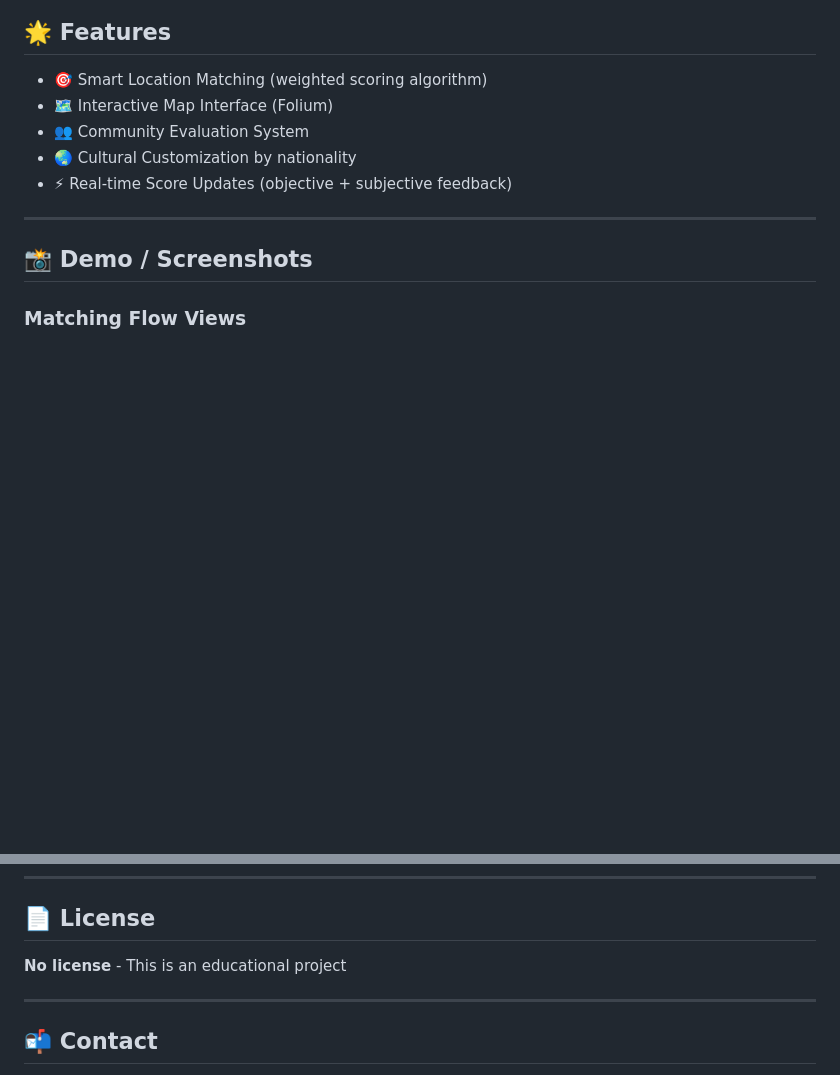
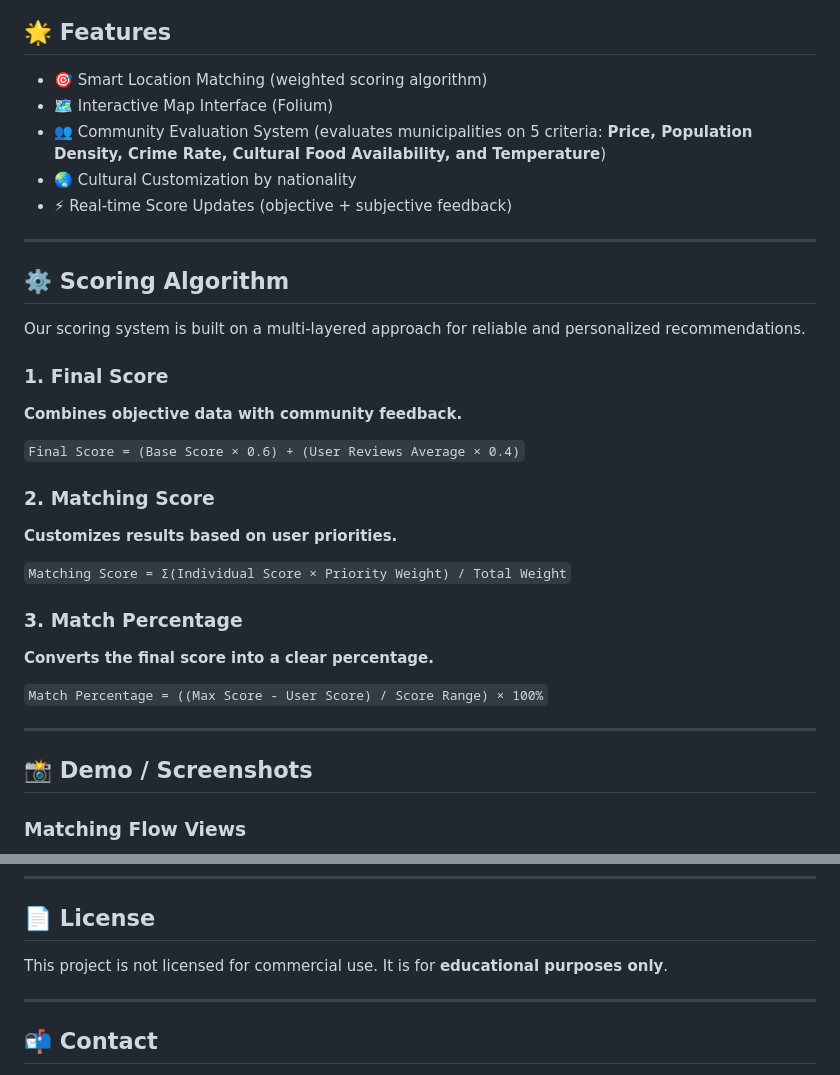
Before and after one commit to nt-thuyr/chamu-web-app, a Markdown page: README.md, 2 parts joined by grey strips. Drawn GitHub-style; blank space fills up the shorter version.

```diff
--- a/README.md
+++ b/README.md
@@ -16,9 +16,31 @@ Not intended for commercial or production use.
 ## 🌟 Features
 - 🎯 Smart Location Matching (weighted scoring algorithm)
 - 🗺️ Interactive Map Interface (Folium)
-- 👥 Community Evaluation System
+- 👥 Community Evaluation System (evaluates municipalities on 5 criteria: **Price, Population Density, Crime Rate, Cultural Food Availability, and Temperature**)
 - 🌏 Cultural Customization by nationality
 - ⚡ Real-time Score Updates (objective + subjective feedback)
+
+---
+
+## ⚙️ Scoring Algorithm
+
+Our scoring system is built on a multi-layered approach for reliable and personalized recommendations.
+
+### 1. Final Score
+**Combines objective data with community feedback.**
+
+`Final Score = (Base Score × 0.6) + (User Reviews Average × 0.4)`
+
+### 2. Matching Score
+**Customizes results based on user priorities.**
+
+`Matching Score = Σ(Individual Score × Priority Weight) / Total Weight`
+
+
+### 3. Match Percentage
+**Converts the final score into a clear percentage.**
+
+`Match Percentage = ((Max Score - User Score) / Score Range) × 100%`
 
 ---
 
@@ -129,7 +151,7 @@ Then visit: [http://127.0.0.1:8000/](http://127.0.0.1:8000/)
 ---
 
 ## 📄 License
-**No license** - This is an educational project
+This project is not licensed for commercial use. It is for **educational purposes only**.
 
 ---
 
```
